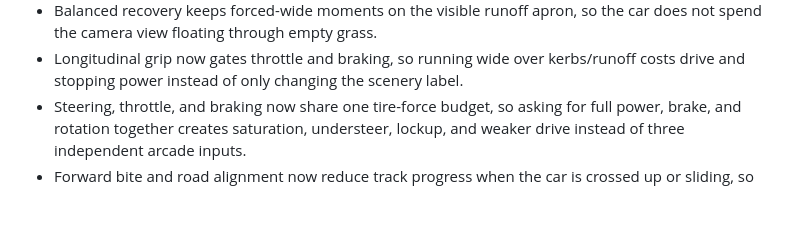
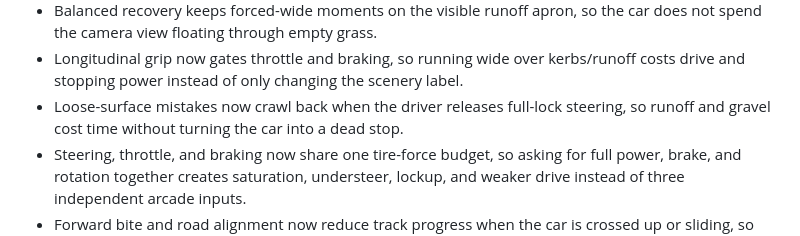
Before and after one commit to Aarekaz/f1-game, a Markdown page: README.md, the part around the change. Rendered like a GitHub page; blank space fills up the shorter version.

Commit message:
docs: explain loose-surface recovery

```diff
--- a/README.md
+++ b/README.md
@@ -70,6 +70,7 @@ This is not trying to be a licensed Formula 1 sim. The goal is a web game that f
 - Track-edge load now turns asphalt-to-kerb/runoff crossings into suspension, rumble, and contact-patch events instead of simple surface-label swaps.
 - Balanced recovery keeps forced-wide moments on the visible runoff apron, so the car does not spend the camera view floating through empty grass.
 - Longitudinal grip now gates throttle and braking, so running wide over kerbs/runoff costs drive and stopping power instead of only changing the scenery label.
+- Loose-surface mistakes now crawl back when the driver releases full-lock steering, so runoff and gravel cost time without turning the car into a dead stop.
 - Steering, throttle, and braking now share one tire-force budget, so asking for full power, brake, and rotation together creates saturation, understeer, lockup, and weaker drive instead of three independent arcade inputs.
 - Forward bite and road alignment now reduce track progress when the car is crossed up or sliding, so speed only becomes useful when the car is actually pointed and planted.
 - Road-relative slip angle now compares where the car is pointing with where the tires are actually traveling, so a crossed-up car scrubs speed and loses bite while normal small tire angles still feel clean.
```
